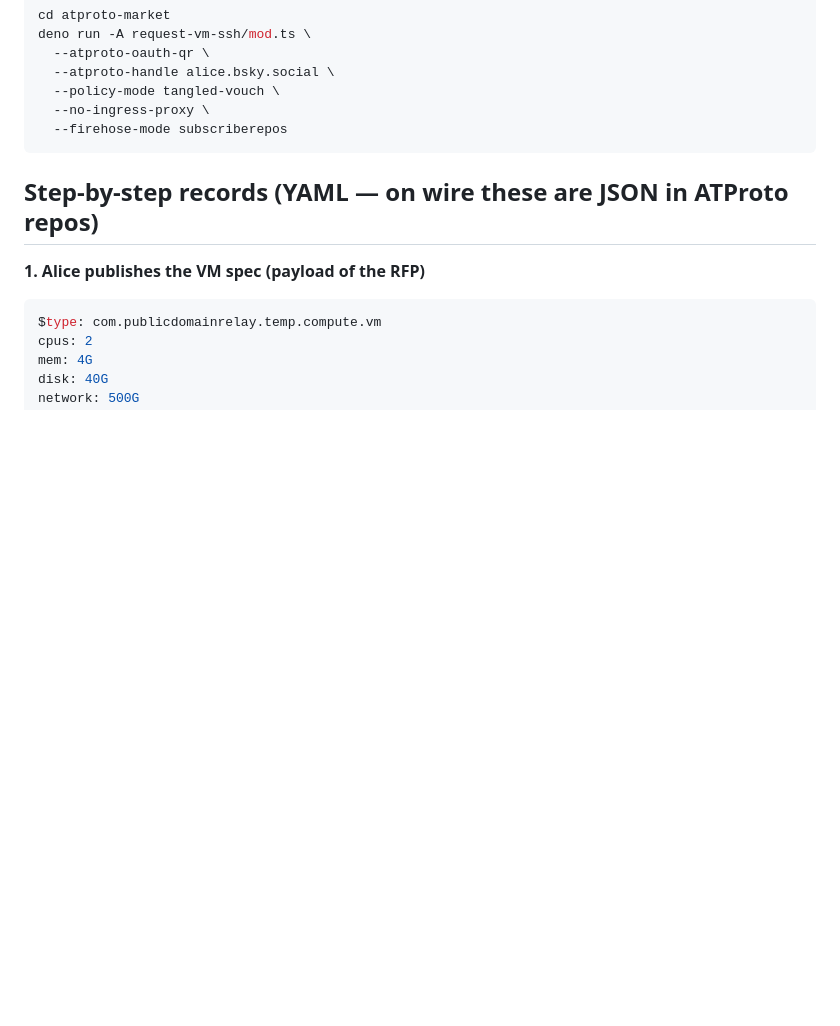
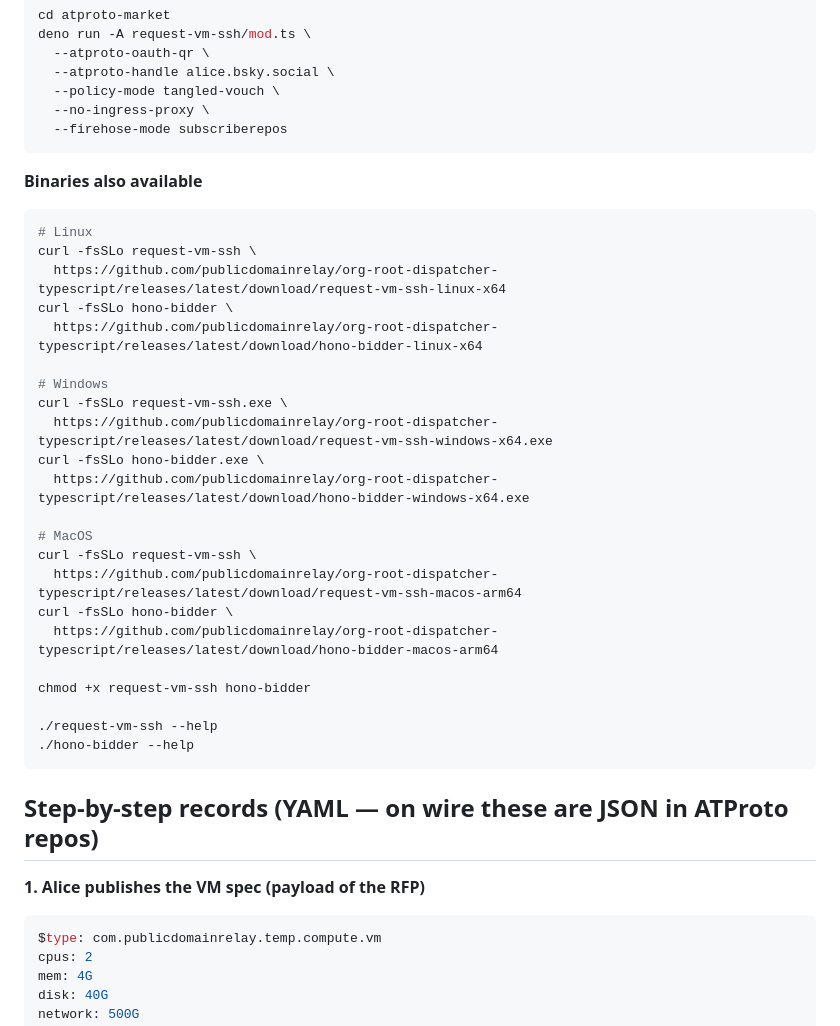
Before and after one commit to publicdomainrelay/org-root-dispatcher-typescript, a Markdown page: README.md, the part around the change. Rendered like a GitHub page; blank space fills up the shorter version.

Commit message:
deno.lock
Signed-off-by: John <johnandersen777@protonmail.com>

````diff
--- a/README.md
+++ b/README.md
@@ -31,6 +31,33 @@ deno run -A request-vm-ssh/mod.ts \
   --policy-mode tangled-vouch \
   --no-ingress-proxy \
   --firehose-mode subscriberepos
+```
+
+**Binaries also available**
+
+```bash
+# Linux
+curl -fsSLo request-vm-ssh \
+  https://github.com/publicdomainrelay/org-root-dispatcher-typescript/releases/latest/download/request-vm-ssh-linux-x64
+curl -fsSLo hono-bidder \
+  https://github.com/publicdomainrelay/org-root-dispatcher-typescript/releases/latest/download/hono-bidder-linux-x64
+
+# Windows
+curl -fsSLo request-vm-ssh.exe \
+  https://github.com/publicdomainrelay/org-root-dispatcher-typescript/releases/latest/download/request-vm-ssh-windows-x64.exe
+curl -fsSLo hono-bidder.exe \
+  https://github.com/publicdomainrelay/org-root-dispatcher-typescript/releases/latest/download/hono-bidder-windows-x64.exe
+
+# MacOS
+curl -fsSLo request-vm-ssh \
+  https://github.com/publicdomainrelay/org-root-dispatcher-typescript/releases/latest/download/request-vm-ssh-macos-arm64
+curl -fsSLo hono-bidder \
+  https://github.com/publicdomainrelay/org-root-dispatcher-typescript/releases/latest/download/hono-bidder-macos-arm64
+
+chmod +x request-vm-ssh hono-bidder
+
+./request-vm-ssh --help
+./hono-bidder --help
 ```
 
 ## Step-by-step records (YAML — on wire these are JSON in ATProto repos)
````
